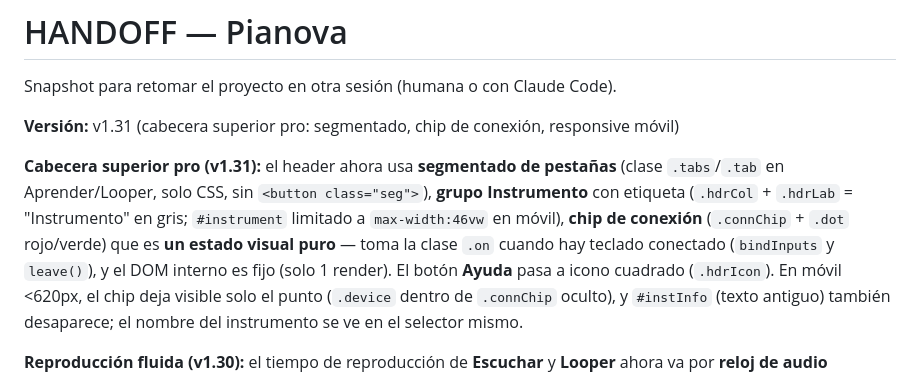
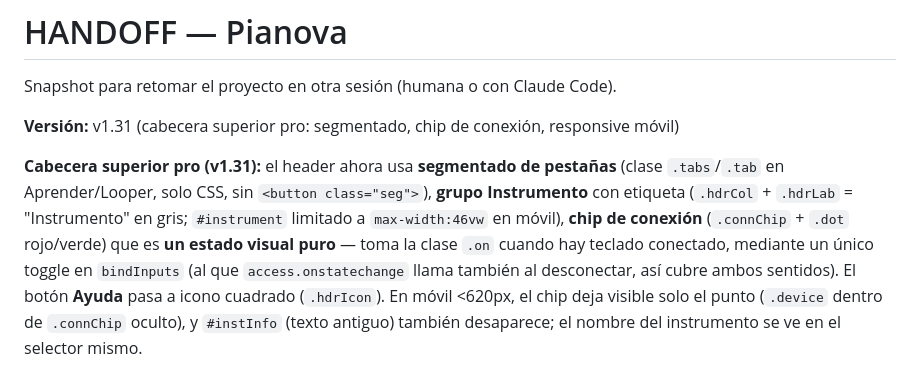
Before and after one commit to reivajsk8-design/Pianova, a Markdown page: HANDOFF.md, the part around the change. GitHub-like rendering.

Commit message:
Doc: corregir referencia a leave() inexistente (el chip se togglea solo en bindInputs)
Co-Authored-By: Claude Opus 4.8 <noreply@anthropic.com>

```diff
--- a/HANDOFF.md
+++ b/HANDOFF.md
@@ -8,7 +8,8 @@ Snapshot para retomar el proyecto en otra sesión (humana o con Claude Code).
 Aprender/Looper, solo CSS, sin `<button class="seg">`), **grupo Instrumento** con etiqueta (`.hdrCol` +
 `.hdrLab` = "Instrumento" en gris; `#instrument` limitado a `max-width:46vw` en móvil), **chip de
 conexión** (`.connChip` + `.dot` rojo/verde) que es **un estado visual puro** — toma la clase `.on`
-cuando hay teclado conectado (`bindInputs` y `leave()`), y el DOM interno es fijo (solo 1 render). El
+cuando hay teclado conectado, mediante un único toggle en `bindInputs` (al que `access.onstatechange`
+llama también al desconectar, así cubre ambos sentidos). El
 botón **Ayuda** pasa a icono cuadrado (`.hdrIcon`). En móvil <620px, el chip deja visible solo el punto
 (`.device` dentro de `.connChip` oculto), y `#instInfo` (texto antiguo) también desaparece; el nombre
 del instrumento se ve en el selector mismo.
```
